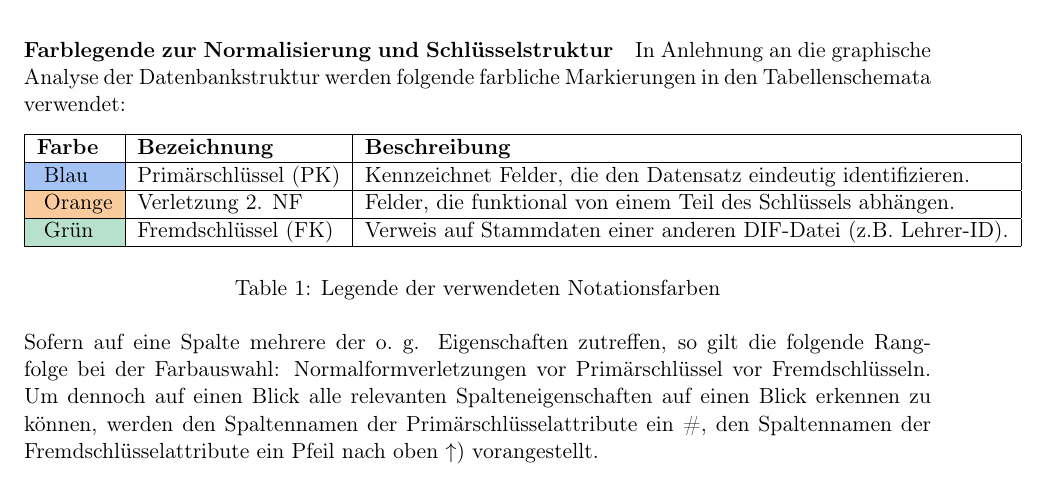
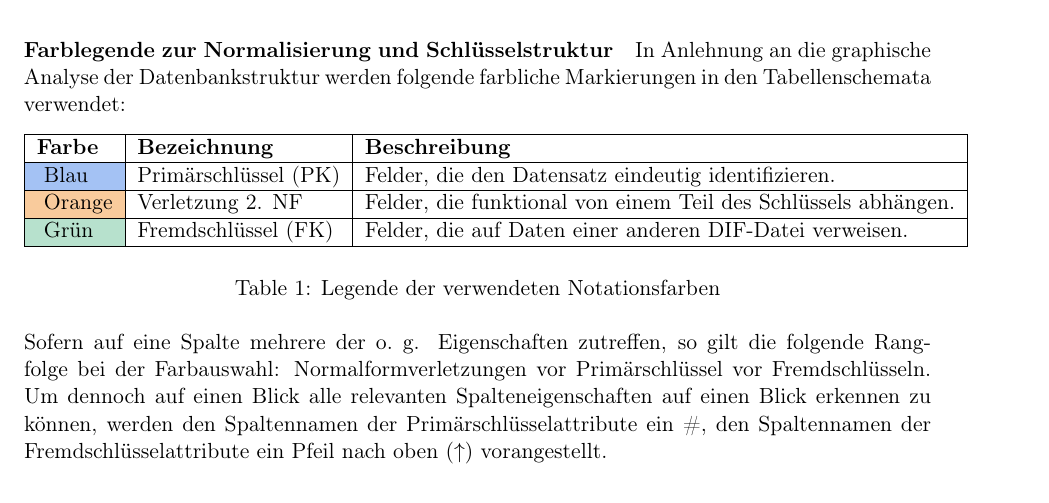
Before and after one commit to dns1403/PUSS_DOKU, a LaTeX document (PUSS DOKU/Dokumentation der Implementierung/Implementation_DOKU.tex, which reads PUSS DOKU/Dokumentation der Implementierung/Kapitel/dif.tex): part of page 5 of 24, cut so that both start at the same text. Compiled offline with pdfLaTeX.

Commit message:
Kleine Korrekturen

```diff
--- a/PUSS DOKU/Dokumentation der Implementierung/Kapitel/dif.tex
+++ b/PUSS DOKU/Dokumentation der Implementierung/Kapitel/dif.tex
@@ -24,9 +24,9 @@ In Anlehnung an die graphische Analyse der Datenbankstruktur werden folgende far
     \begin{tabular}{|l|l|l|}
         \hline
         \textbf{Farbe} & \textbf{Bezeichnung} & \textbf{Beschreibung} \\ \hline
-        \cellcolor[HTML]{A4C2F4} Blau & Primärschlüssel (PK) & Kennzeichnet Felder, die den Datensatz eindeutig identifizieren. \\ \hline
+        \cellcolor[HTML]{A4C2F4} Blau & Primärschlüssel (PK) & Felder, die den Datensatz eindeutig identifizieren. \\ \hline
         \cellcolor[HTML]{F9CB9C} Orange & Verletzung 2. NF & Felder, die funktional von einem Teil des Schlüssels abhängen. \\ \hline
-        \cellcolor[HTML]{B7E1CD} Grün & Fremdschlüssel (FK) & Verweis auf Stammdaten einer anderen DIF-Datei (z.B. Lehrer-ID). \\ \hline
+        \cellcolor[HTML]{B7E1CD} Grün & Fremdschlüssel (FK) & Felder, die auf Daten einer anderen DIF-Datei verweisen. \\ \hline
     \end{tabular}
     \caption{Legende der verwendeten Notationsfarben}
     \label{tab:legende_notation}
```
Also changed, not shown: PUSS DOKU/Dokumentation der Implementierung/Kapitel/dif.tex (2 more changed lines).
